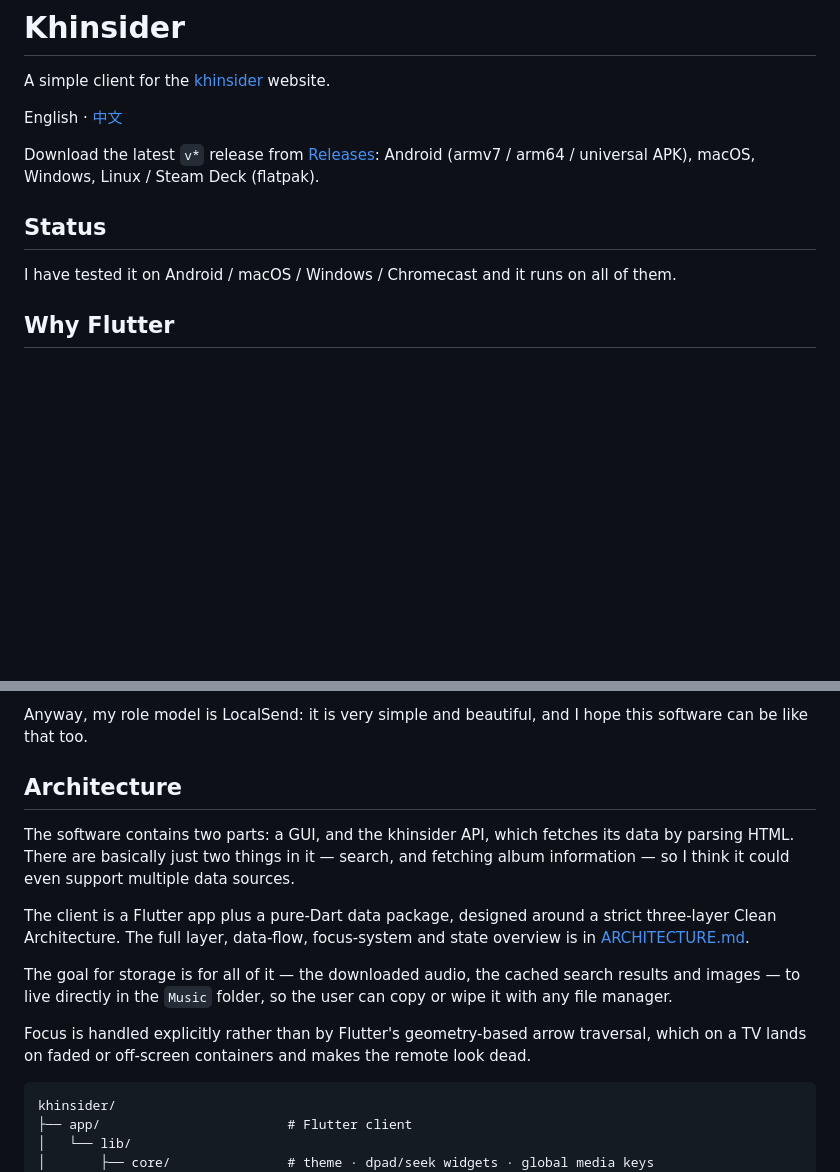
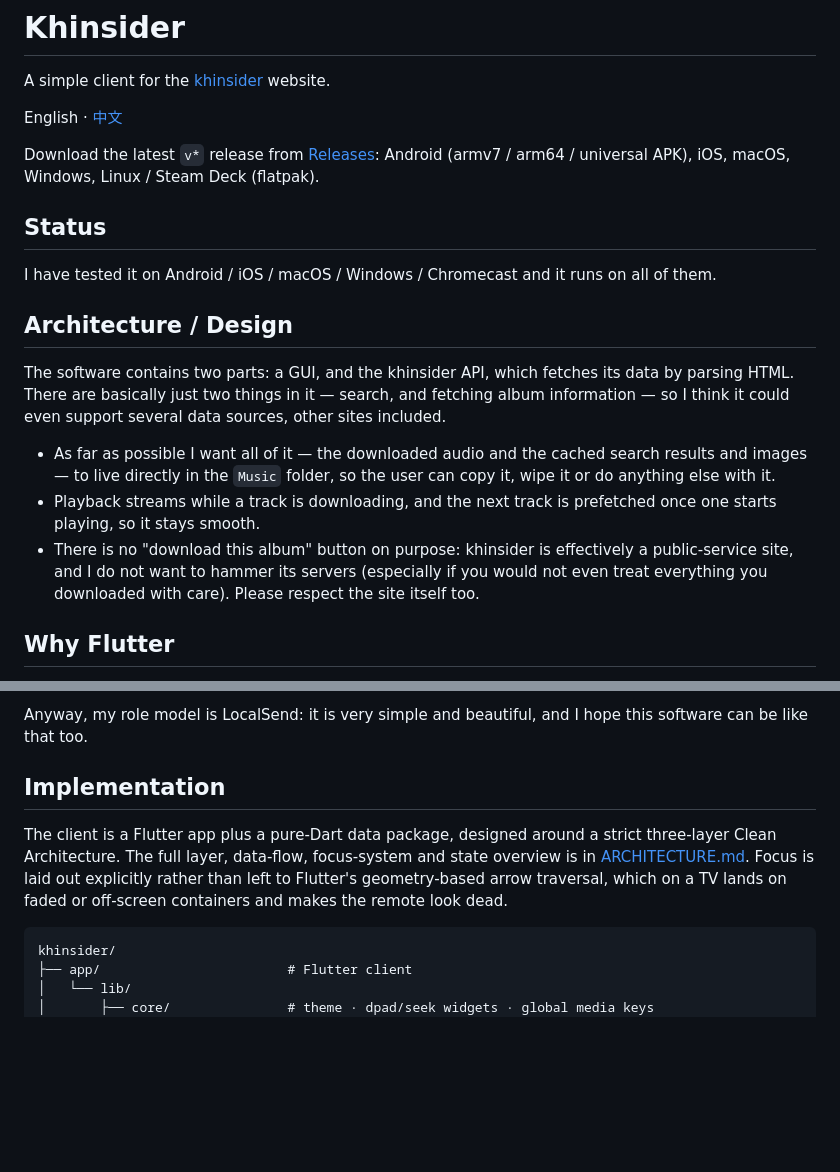
Before and after one commit to trdthg/khinsiderTV, a Markdown page: README.md, 2 parts joined by grey strips. GitHub-like rendering; blank space fills up the shorter version.

````diff
--- a/README.md
+++ b/README.md
@@ -5,11 +5,19 @@ A simple client for the [khinsider](https://downloads.khinsider.com) website.
 English · [中文](README.zh-CN.md)
 
 Download the latest `v*` release from [Releases](https://github.com/trdthg/khinsiderTV/releases):
-Android (armv7 / arm64 / universal APK), macOS, Windows, Linux / Steam Deck (flatpak).
+Android (armv7 / arm64 / universal APK), iOS, macOS, Windows, Linux / Steam Deck (flatpak).
 
 ## Status
 
-I have tested it on Android / macOS / Windows / Chromecast and it runs on all of them.
+I have tested it on Android / iOS / macOS / Windows / Chromecast and it runs on all of them.
+
+## Architecture / Design
+
+The software contains two parts: a GUI, and the khinsider API, which fetches its data by parsing HTML. There are basically just two things in it — search, and fetching album information — so I think it could even support several data sources, other sites included.
+
+* As far as possible I want all of it — the downloaded audio and the cached search results and images — to live directly in the `Music` folder, so the user can copy it, wipe it or do anything else with it.
+* Playback streams while a track is downloading, and the next track is prefetched once one starts playing, so it stays smooth.
+* There is no "download this album" button on purpose: khinsider is effectively a public-service site, and I do not want to hammer its servers (especially if you would not even treat everything you downloaded with care). Please respect the site itself too.
 
 ## Why Flutter
 
@@ -29,16 +37,11 @@ SDL? Not for now...
 
 Anyway, my role model is LocalSend: it is very simple and beautiful, and I hope this software can be like that too.
 
-## Architecture
-
-The software contains two parts: a GUI, and the khinsider API, which fetches its data by parsing HTML. There are basically just two things in it — search, and fetching album information — so I think it could even support multiple data sources.
+## Implementation
 
 The client is a Flutter app plus a pure-Dart data package, designed around a strict three-layer Clean Architecture.
 The full layer, data-flow, focus-system and state overview is in [ARCHITECTURE.md](ARCHITECTURE.md).
-
-The goal for storage is for all of it — the downloaded audio, the cached search results and images — to live directly in the `Music` folder, so the user can copy or wipe it with any file manager.
-
-Focus is handled explicitly rather than by Flutter's geometry-based arrow traversal, which on a TV lands on faded or off-screen containers and makes the remote look dead.
+Focus is laid out explicitly rather than left to Flutter's geometry-based arrow traversal, which on a TV lands on faded or off-screen containers and makes the remote look dead.
 
 ```
 khinsider/
````
Also changed, not shown: README.zh-CN.md (+17 -18 lines).
